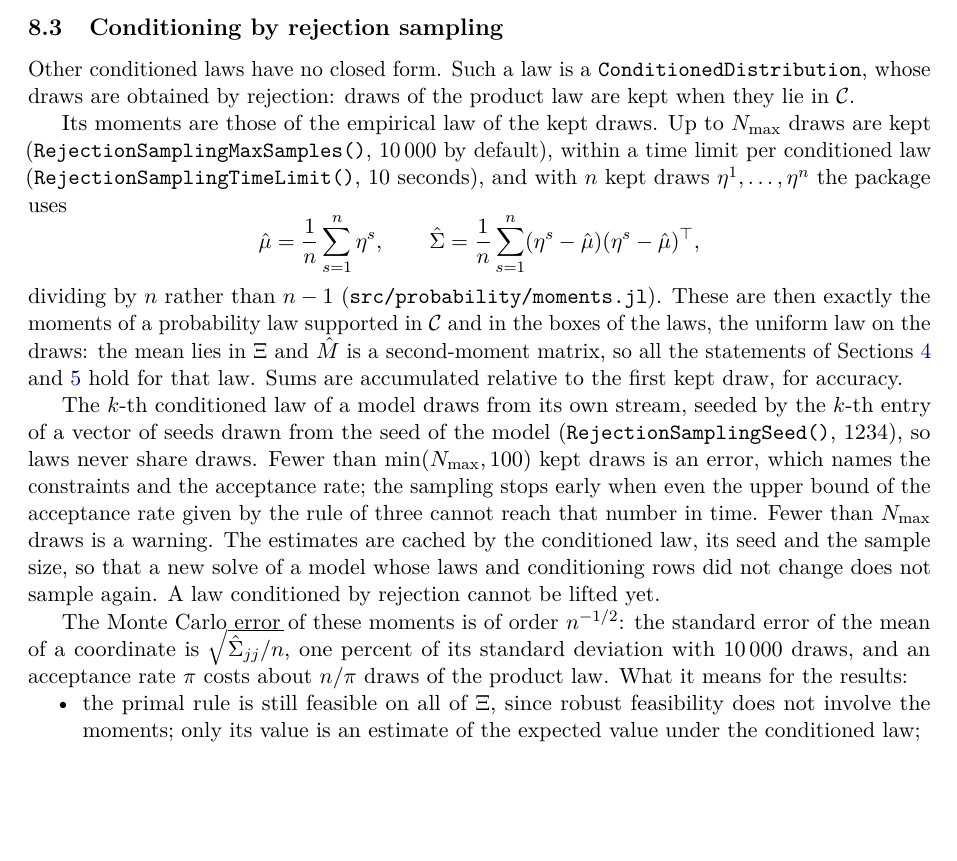
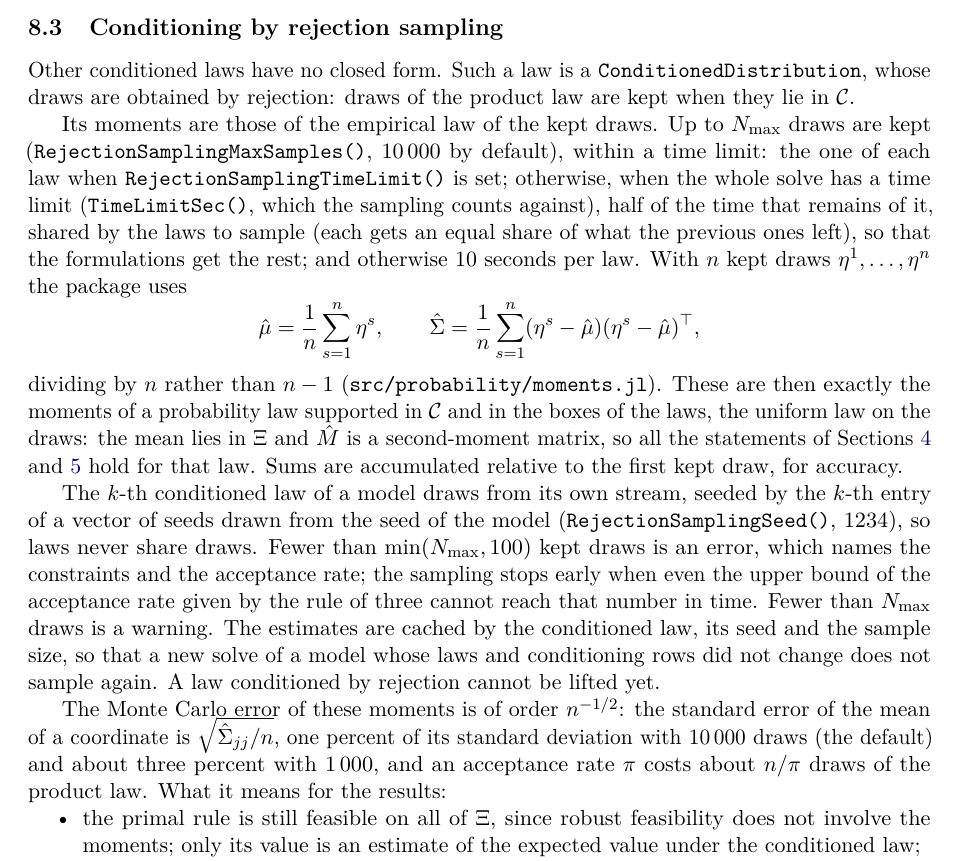
Before and after one commit to bfpc/LinearDecisionRules.jl, a LaTeX paper (docs/math/ldr-math.tex, which reads docs/math/sections/laws.tex): part of page 17 of 27, cut so that both start at the same text, the shorter picture padded with empty space. Compiled offline with pdfLaTeX.

Commit message:
Count rejection sampling against TimeLimitSec, half of it by default
RejectionSamplingTimeLimit() is now nothing by default. Then, when
TimeLimitSec is set, rejection sampling gets half of the time that
remains of it, shared by the conditioned laws to sample (each gets an
equal share of what the previous ones left; laws found in the cache take
no time), so that the formulations get the rest; without TimeLimitSec,
each law keeps 10 seconds. An explicit RejectionSamplingTimeLimit() wins
(per law), and its time still counts against TimeLimitSec, as the
formulations already did. The error and the warning say where the time
limit comes from.

The default sample size stays 10 000; the docstrings and the notes give
the trade-off: the standard error of the moments is of order 1/sqrt(N),
1% of the standard deviation with 10 000 draws and about 3% with 1 000.

Co-Authored-By: Claude Opus 5.5 <noreply@anthropic.com>

```diff
--- a/docs/math/sections/laws.tex
+++ b/docs/math/sections/laws.tex
@@ -50,8 +50,11 @@ Such a law is a \code{ConditionedDistribution},
 whose draws are obtained by rejection: draws of the product law are kept when they lie in $\mathcal{C}$.
 
 Its moments are those of the empirical law of the kept draws.
-Up to $N_{\max}$ draws are kept (\code{RejectionSamplingMaxSamples()}, $10\,000$ by default), within a time limit per conditioned law (\code{RejectionSamplingTimeLimit()}, 10 seconds),
-and with $n$ kept draws $\eta^1, \dots, \eta^n$ the package uses
+Up to $N_{\max}$ draws are kept (\code{RejectionSamplingMaxSamples()}, $10\,000$ by default), within a time limit:
+the one of each law when \code{RejectionSamplingTimeLimit()} is set;
+otherwise, when the whole solve has a time limit (\code{TimeLimitSec()}, which the sampling counts against), half of the time that remains of it, shared by the laws to sample (each gets an equal share of what the previous ones left), so that the formulations get the rest;
+and otherwise 10 seconds per law.
+With $n$ kept draws $\eta^1, \dots, \eta^n$ the package uses
 \[
 \hat\mu = \frac1n\sum_{s=1}^n \eta^s, \qquad \hat\Cv = \frac1n\sum_{s=1}^n (\eta^s - \hat\mu)(\eta^s - \hat\mu)^\T,
 \]
@@ -70,7 +73,7 @@ so that a new solve of a model whose laws and conditioning rows did not change d
 A law conditioned by rejection cannot be lifted yet.
 
 The Monte Carlo error of these moments is of order $n^{-1/2}$:
-the standard error of the mean of a coordinate is $\sqrt{\hat\Cv_{jj}/n}$, one percent of its standard deviation with $10\,000$ draws,
+the standard error of the mean of a coordinate is $\sqrt{\hat\Cv_{jj}/n}$, one percent of its standard deviation with $10\,000$ draws (the default) and about three percent with $1\,000$,
 and an acceptance rate $\pi$ costs about $n/\pi$ draws of the product law.
 What it means for the results:
 \begin{itemize}[nosep]
```
Also changed, not shown: 6 other files.
